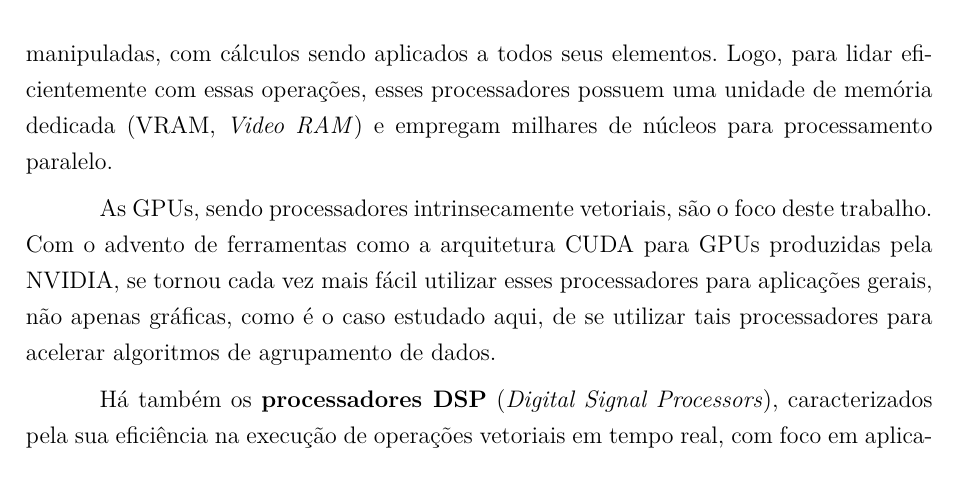
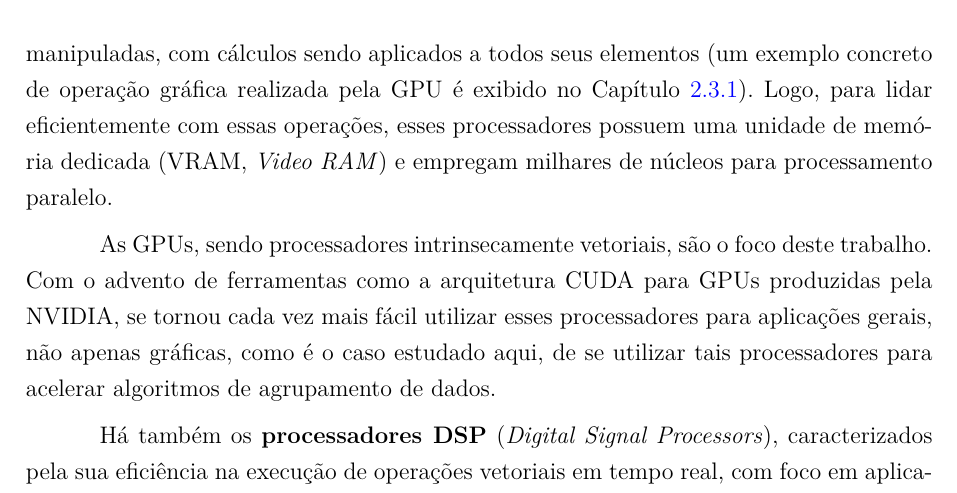
Before and after one commit to vinivosh/ufu-tcc2, a LaTeX thesis (monografia/monografia-main.tex): part of page 26 of 75, cut so that both start at the same text. The pictures show the PDF file monografia/monografia-main.pdf that the author committed with the source.

Commit message:
Citar capítulo 2.3.1 no capítulo 2.3.2
O cap. 2.3.2 - Processadores Vetoriais agora cita onde há um...

…exemplo concreto de operação gráfica realizada pela GPU — no cap. 2.3.1!

```diff
--- a/monografia/monografia-main.tex
+++ b/monografia/monografia-main.tex
@@ -755,7 +743,7 @@ Os \textbf{processadores} com suporte de processamento paralelo \textbf{SIMD} de
 
 Os \textbf{processadores VLIW} (\textit{Very Long Instruction Word}) são definidos pela sua capacidade de executar múltiplas operações em paralelo por meio de instruções muito longas. Destaca-se sua presença em sistemas embarcados e a eficiência proporcionada pela execução simultânea de operações vetoriais, especialmente em aplicações de processamento de sinal e comunicações digitais. Arquiteturas deste tipo já foram amplamente utilizadas em GPUs, porém houve uma mudança para arquiteturas RISC (\textit{Reduced Instruction Set Computer}), mais simples, para acelerar também a execução de tarefas não-gráficas.
 
-As \textbf{Unidades de Processamento Gráfico} (\textit{Graphical Processing Units}), ou GPUs, são processadores especializados em operações úteis para aplicações gráficas, como cálculos geométricos para renderização 3D, mapeamento de texturas, rotação ou translação de vértices, aplicação de \textit{shaders}, aceleração de decodificação de vídeo, entre muitas outras. Tais operações na grande maioria dos casos envolvem vetores ou matrizes sendo manipuladas, com cálculos sendo aplicados a todos seus elementos. Logo, para lidar eficientemente com essas operações, esses processadores possuem uma unidade de memória dedicada (VRAM, \textit{Video RAM}) e empregam milhares de núcleos para processamento paralelo.
+As \textbf{Unidades de Processamento Gráfico} (\textit{Graphical Processing Units}), ou GPUs, são processadores especializados em operações úteis para aplicações gráficas, como cálculos geométricos para renderização 3D, mapeamento de texturas, rotação ou translação de vértices, aplicação de \textit{shaders}, aceleração de decodificação de vídeo, entre muitas outras. Tais operações na grande maioria dos casos envolvem vetores ou matrizes sendo manipuladas, com cálculos sendo aplicados a todos seus elementos (um exemplo concreto de operação gráfica realizada pela GPU é exibido no Capítulo \ref{ssc:historiaProgVetorial}). Logo, para lidar eficientemente com essas operações, esses processadores possuem uma unidade de memória dedicada (VRAM, \textit{Video RAM}) e empregam milhares de núcleos para processamento paralelo.
 
 As GPUs, sendo processadores intrinsecamente vetoriais, são o foco deste trabalho. Com o advento de ferramentas como a arquitetura CUDA para GPUs produzidas pela NVIDIA, se tornou cada vez mais fácil utilizar esses processadores para aplicações gerais, não apenas gráficas, como é o caso estudado aqui, de se utilizar tais processadores para acelerar algoritmos de agrupamento de dados.
 
```
Also changed, not shown: monografia/monografia-main.pdf, monografia/monografia-main.tex (14 more changed lines).
